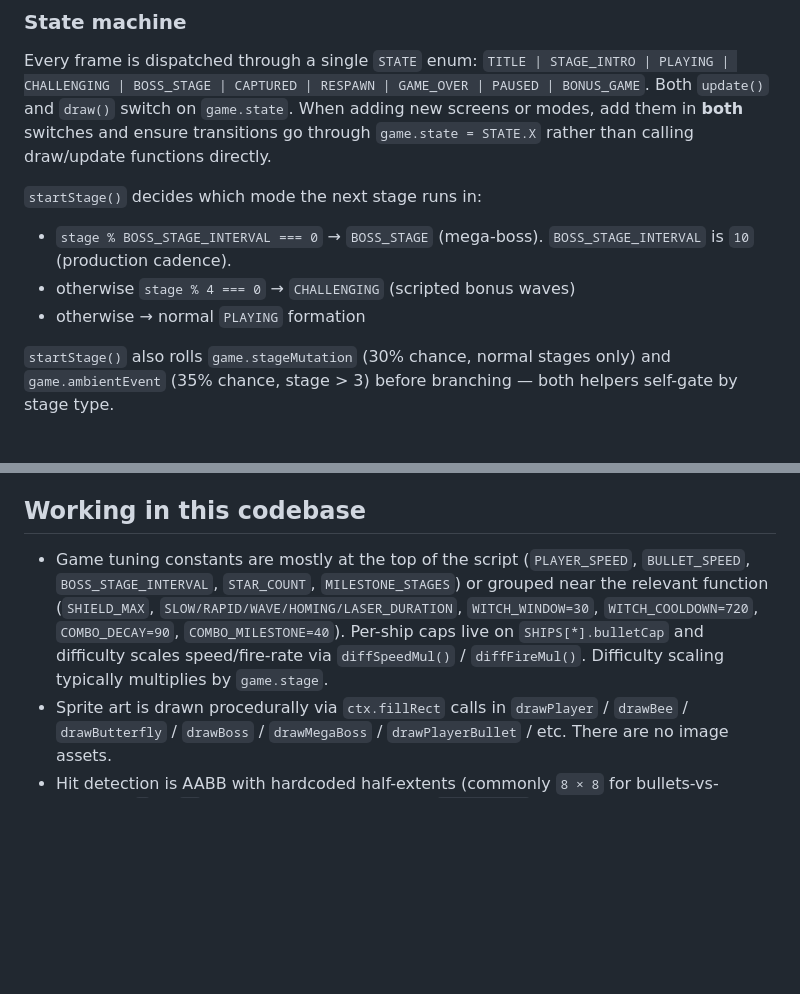
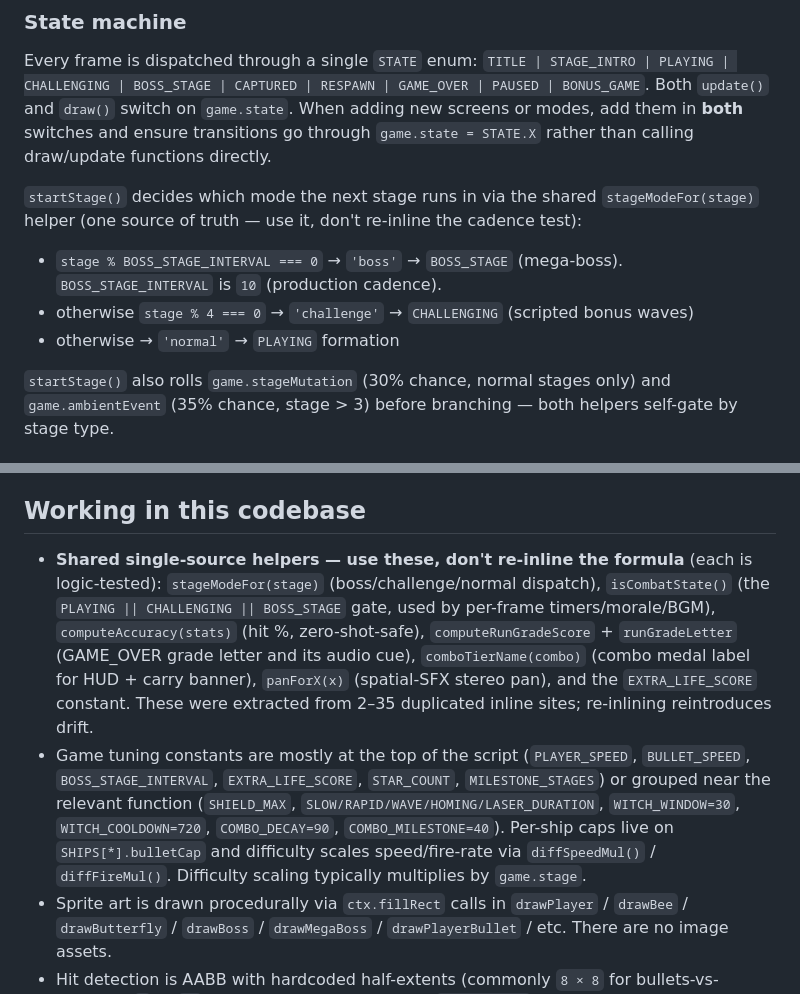
Before and after one commit to ChangSubKwak/my-galaga, a Markdown page: CLAUDE.md, 2 parts joined by grey strips. Drawn GitHub-style; blank space fills up the shorter version.

Commit message:
docs: record the session's shared helpers in CLAUDE.md
Lock in the refactoring's value: list stageModeFor / isCombatState /
computeAccuracy / computeRunGradeScore+runGradeLetter / comboTierName / panForX /
EXTRA_LIFE_SCORE as the single-source helpers to use, so future work doesn't
re-inline the formulas (which is exactly the drift they were extracted to kill).
Also tie the stage-dispatch description to stageModeFor. Docs only.

Co-Authored-By: Claude Opus 4.7 <noreply@anthropic.com>

```diff
--- a/CLAUDE.md
+++ b/CLAUDE.md
@@ -60,10 +60,12 @@ The game renders at a fixed internal resolution of `BASE_W=224 × BASE_H=288` an
 
 Every frame is dispatched through a single `STATE` enum: `TITLE | STAGE_INTRO | PLAYING | CHALLENGING | BOSS_STAGE | CAPTURED | RESPAWN | GAME_OVER | PAUSED | BONUS_GAME`. Both `update()` and `draw()` switch on `game.state`. When adding new screens or modes, add them in **both** switches and ensure transitions go through `game.state = STATE.X` rather than calling draw/update functions directly.
 
-`startStage()` decides which mode the next stage runs in:
-- `stage % BOSS_STAGE_INTERVAL === 0` → `BOSS_STAGE` (mega-boss). `BOSS_STAGE_INTERVAL` is `10` (production cadence).
-- otherwise `stage % 4 === 0` → `CHALLENGING` (scripted bonus waves)
-- otherwise → normal `PLAYING` formation
+`startStage()` decides which mode the next stage runs in via the shared
+`stageModeFor(stage)` helper (one source of truth — use it, don't re-inline the
+cadence test):
+- `stage % BOSS_STAGE_INTERVAL === 0` → `'boss'` → `BOSS_STAGE` (mega-boss). `BOSS_STAGE_INTERVAL` is `10` (production cadence).
+- otherwise `stage % 4 === 0` → `'challenge'` → `CHALLENGING` (scripted bonus waves)
+- otherwise → `'normal'` → `PLAYING` formation
 
 `startStage()` also rolls `game.stageMutation` (30% chance, normal stages only) and `game.ambientEvent` (35% chance, stage > 3) before branching — both helpers self-gate by stage type.
 
@@ -215,7 +217,8 @@ When the user requests "의미있는 작업 진행" / "기조로 작업" / "다
 
 ## Working in this codebase
 
-- Game tuning constants are mostly at the top of the script (`PLAYER_SPEED`, `BULLET_SPEED`, `BOSS_STAGE_INTERVAL`, `STAR_COUNT`, `MILESTONE_STAGES`) or grouped near the relevant function (`SHIELD_MAX`, `SLOW/RAPID/WAVE/HOMING/LASER_DURATION`, `WITCH_WINDOW=30`, `WITCH_COOLDOWN=720`, `COMBO_DECAY=90`, `COMBO_MILESTONE=40`). Per-ship caps live on `SHIPS[*].bulletCap` and difficulty scales speed/fire-rate via `diffSpeedMul()` / `diffFireMul()`. Difficulty scaling typically multiplies by `game.stage`.
+- **Shared single-source helpers — use these, don't re-inline the formula** (each is logic-tested): `stageModeFor(stage)` (boss/challenge/normal dispatch), `isCombatState()` (the `PLAYING || CHALLENGING || BOSS_STAGE` gate, used by per-frame timers/morale/BGM), `computeAccuracy(stats)` (hit %, zero-shot-safe), `computeRunGradeScore` + `runGradeLetter` (GAME_OVER grade letter and its audio cue), `comboTierName(combo)` (combo medal label for HUD + carry banner), `panForX(x)` (spatial-SFX stereo pan), and the `EXTRA_LIFE_SCORE` constant. These were extracted from 2–35 duplicated inline sites; re-inlining reintroduces drift.
+- Game tuning constants are mostly at the top of the script (`PLAYER_SPEED`, `BULLET_SPEED`, `BOSS_STAGE_INTERVAL`, `EXTRA_LIFE_SCORE`, `STAR_COUNT`, `MILESTONE_STAGES`) or grouped near the relevant function (`SHIELD_MAX`, `SLOW/RAPID/WAVE/HOMING/LASER_DURATION`, `WITCH_WINDOW=30`, `WITCH_COOLDOWN=720`, `COMBO_DECAY=90`, `COMBO_MILESTONE=40`). Per-ship caps live on `SHIPS[*].bulletCap` and difficulty scales speed/fire-rate via `diffSpeedMul()` / `diffFireMul()`. Difficulty scaling typically multiplies by `game.stage`.
 - Sprite art is drawn procedurally via `ctx.fillRect` calls in `drawPlayer` / `drawBee` / `drawButterfly` / `drawBoss` / `drawMegaBoss` / `drawPlayerBullet` / etc. There are no image assets.
 - Hit detection is AABB with hardcoded half-extents (commonly `8 × 8` for bullets-vs-enemies, `7` or `16` for the player depending on `dualFighter`). When changing sprite size, update the corresponding collision constants too.
 - **Draw functions must NOT mutate game state.** Camera/effect timers (`zoomPulse`, `cinematicBars`, `camNudgeX/Y`, `comboLostFlashTimer`, `highScoreGlow`, `worldCorruption`-driven counters) all tick in `update()` under a PAUSED guard. If you add a timer-driven visual, add its decrement next to those.
```
